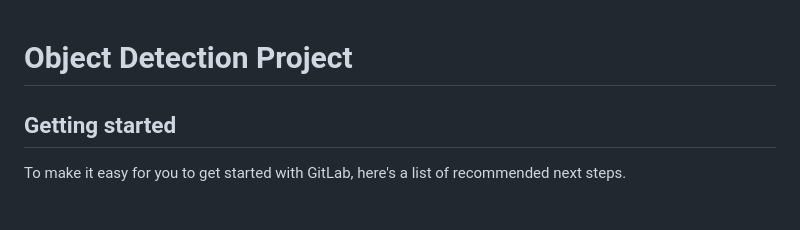
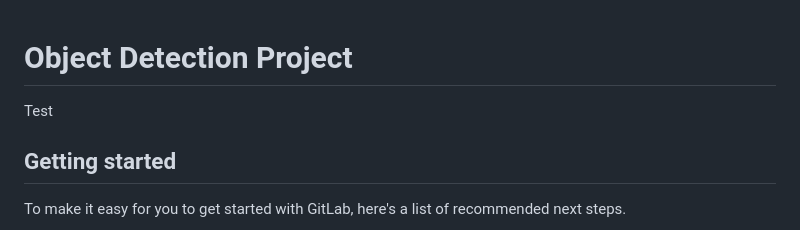
Before and after one commit to LouisSko/realtime-cv-assembly-assistant, a Markdown page: README.md, the part around the change. Drawn GitHub-style.

```diff
--- a/README.md
+++ b/README.md
@@ -1,6 +1,6 @@
 # Object Detection Project
 
-
+Test
 
 ## Getting started
 
```
